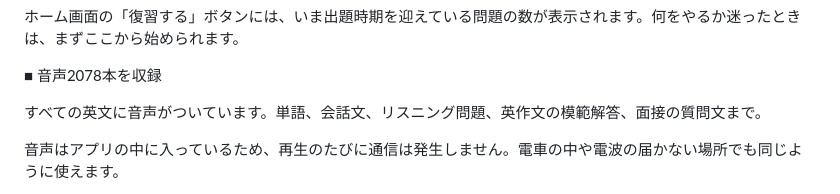
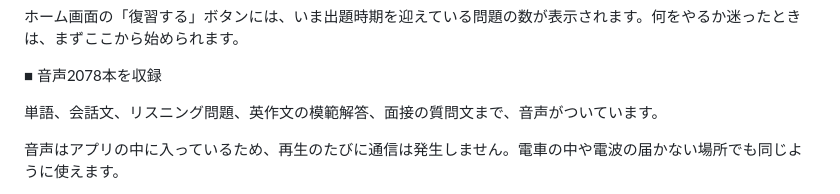
Before and after one commit to mac328/eiken-dojo, a Markdown page: docs/store_listing.md, the part around the change. Drawn GitHub-style.

Commit message:
ストア掲載文に残っていた「すべての英文に音声」を直す
冒頭は「ほぼすべての英文に」に直してあったが、
「音声2078本を収録」の節に断定が残っていた。
長文読解の本文には音声が無いため事実と違う。

列挙している内容はそのままに、断定だけを外した。

Co-Authored-By: Claude Opus 5 <noreply@anthropic.com>

```diff
--- a/docs/store_listing.md
+++ b/docs/store_listing.md
@@ -73,7 +73,7 @@ Google Play が禁止しているため、次の表現は使わないこと。
 
 ■ 音声2078本を収録
 
-すべての英文に音声がついています。単語、会話文、リスニング問題、英作文の模範解答、面接の質問文まで。
+単語、会話文、リスニング問題、英作文の模範解答、面接の質問文まで、音声がついています。
 
 音声はアプリの中に入っているため、再生のたびに通信は発生しません。電車の中や電波の届かない場所でも同じように使えます。
 
```
